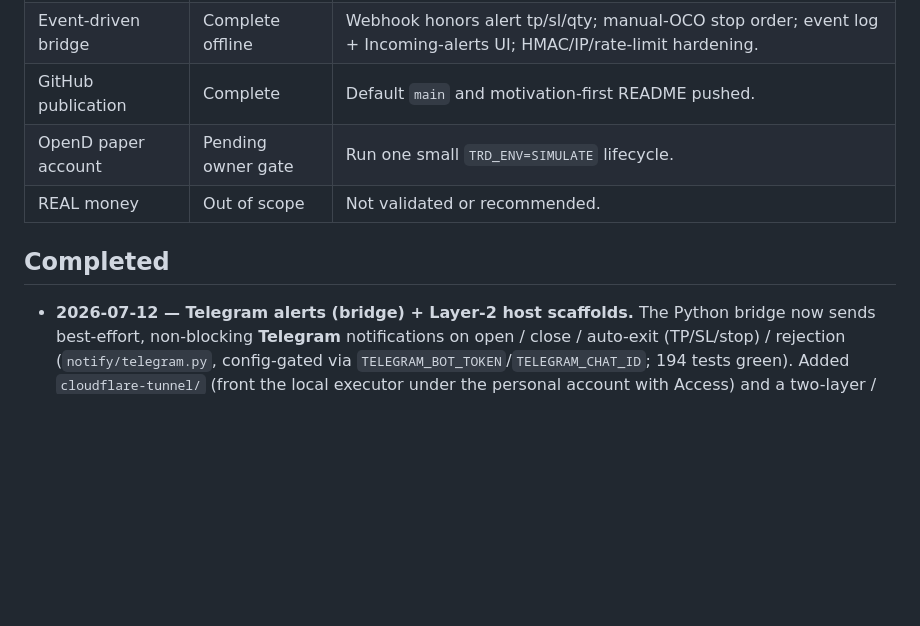
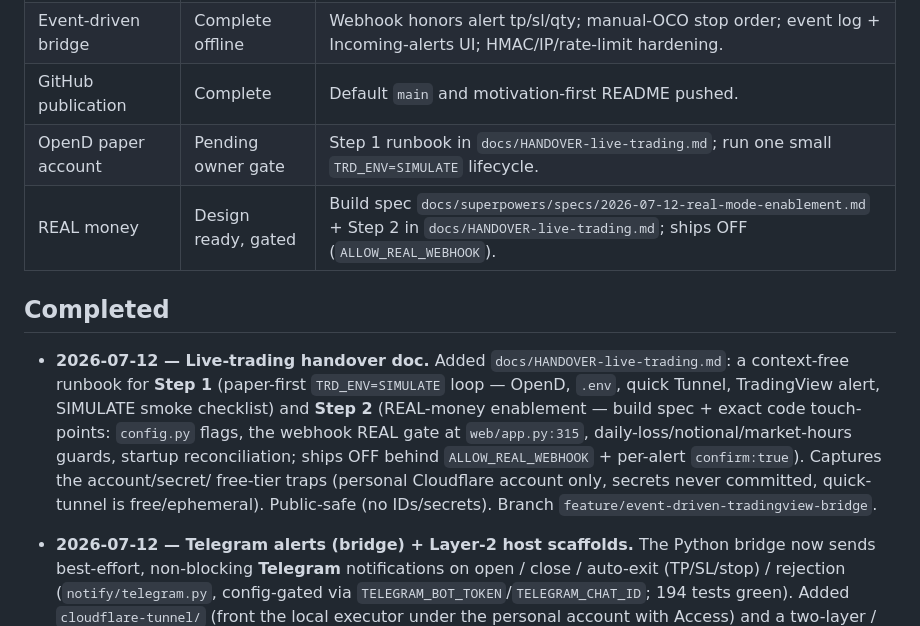
Before and after one commit to wilsonsfh/TradingSignalandHelper, a Markdown page: PROGRESS_REPORT.md, the part around the change. GitHub-like rendering; blank space fills up the shorter version.

```diff
--- a/PROGRESS_REPORT.md
+++ b/PROGRESS_REPORT.md
@@ -11,10 +11,19 @@
 | First-run guidance | Complete | Paper-only dismiss/reload/replay flow verified. |
 | Event-driven bridge | Complete offline | Webhook honors alert tp/sl/qty; manual-OCO stop order; event log + Incoming-alerts UI; HMAC/IP/rate-limit hardening. |
 | GitHub publication | Complete | Default `main` and motivation-first README pushed. |
-| OpenD paper account | Pending owner gate | Run one small `TRD_ENV=SIMULATE` lifecycle. |
-| REAL money | Out of scope | Not validated or recommended. |
+| OpenD paper account | Pending owner gate | Step 1 runbook in `docs/HANDOVER-live-trading.md`; run one small `TRD_ENV=SIMULATE` lifecycle. |
+| REAL money | Design ready, gated | Build spec `docs/superpowers/specs/2026-07-12-real-mode-enablement.md` + Step 2 in `docs/HANDOVER-live-trading.md`; ships OFF (`ALLOW_REAL_WEBHOOK`). |
 
 ## Completed
+
+- **2026-07-12 — Live-trading handover doc.** Added `docs/HANDOVER-live-trading.md`: a
+  context-free runbook for **Step 1** (paper-first `TRD_ENV=SIMULATE` loop — OpenD, `.env`,
+  quick Tunnel, TradingView alert, SIMULATE smoke checklist) and **Step 2** (REAL-money
+  enablement — build spec + exact code touch-points: `config.py` flags, the webhook REAL gate
+  at `web/app.py:315`, daily-loss/notional/market-hours guards, startup reconciliation; ships
+  OFF behind `ALLOW_REAL_WEBHOOK` + per-alert `confirm:true`). Captures the account/secret/
+  free-tier traps (personal Cloudflare account only, secrets never committed, quick-tunnel is
+  free/ephemeral). Public-safe (no IDs/secrets). Branch `feature/event-driven-tradingview-bridge`.
 
 - **2026-07-12 — Telegram alerts (bridge) + Layer-2 host scaffolds.** The Python bridge
   now sends best-effort, non-blocking **Telegram** notifications on open / close /
```
Also changed, not shown: docs/HANDOVER-live-trading.md (added, +137 -0 lines).
